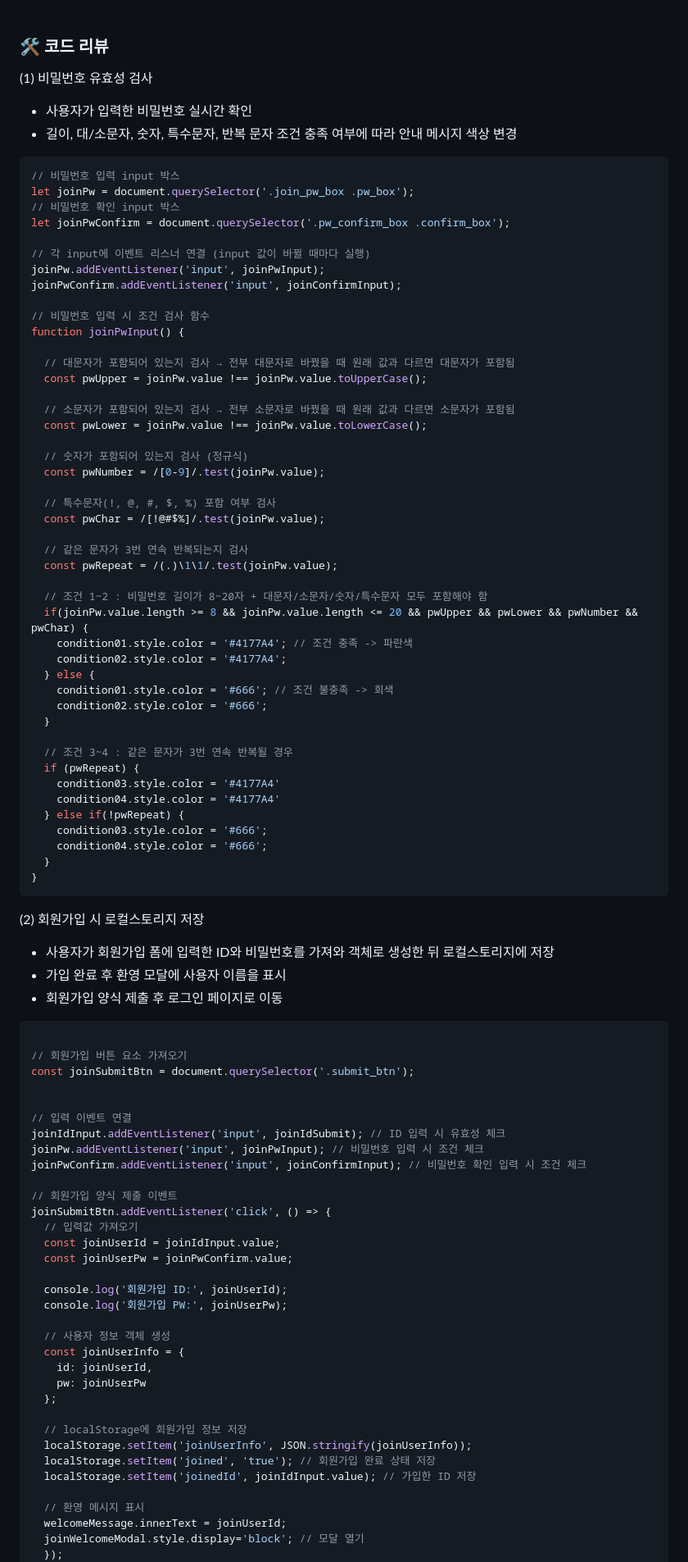
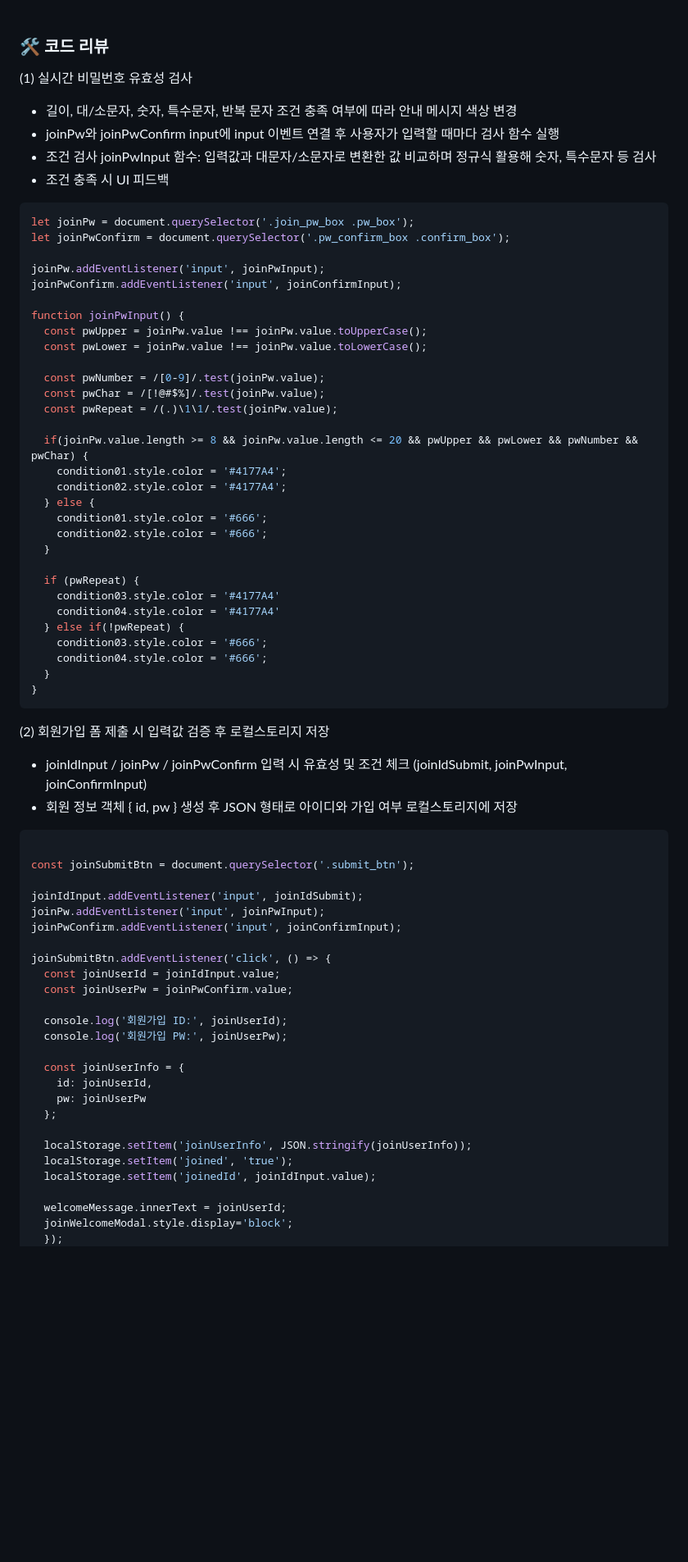
Before and after one commit to oooseungha/caze_loginjoin, a Markdown page: README.md, the part around one of its changes. Shown at 82% size. Rendered like a GitHub page; blank space fills up the shorter version.

````diff
--- a/README.md
+++ b/README.md
@@ -13,47 +13,36 @@ HTML, CSS, JavaScript, jQuery 기반 자사 쇼핑몰 로그인, 회원가입
 <br/><br/>
 
 ### 🛠️ 코드 리뷰
-(1) 비밀번호 유효성 검사
-- 사용자가 입력한 비밀번호 실시간 확인
+(1) 실시간 비밀번호 유효성 검사
 - 길이, 대/소문자, 숫자, 특수문자, 반복 문자 조건 충족 여부에 따라 안내 메시지 색상 변경
+- joinPw와 joinPwConfirm input에 input 이벤트 연결 후 사용자가 입력할 때마다 검사 함수 실행
+- 조건 검사 joinPwInput 함수: 입력값과 대문자/소문자로 변환한 값 비교하며 정규식 활용해 숫자, 특수문자 등 검사
+- 조건 충족 시 UI 피드백
+
+
 ```javascript
-// 비밀번호 입력 input 박스
 let joinPw = document.querySelector('.join_pw_box .pw_box');
-// 비밀번호 확인 input 박스
 let joinPwConfirm = document.querySelector('.pw_confirm_box .confirm_box');
 
-// 각 input에 이벤트 리스너 연결 (input 값이 바뀔 때마다 실행)
 joinPw.addEventListener('input', joinPwInput);
 joinPwConfirm.addEventListener('input', joinConfirmInput);
 
-// 비밀번호 입력 시 조건 검사 함수
 function joinPwInput() {
-
-  // 대문자가 포함되어 있는지 검사 → 전부 대문자로 바꿨을 때 원래 값과 다르면 대문자가 포함됨
   const pwUpper = joinPw.value !== joinPw.value.toUpperCase();
-
-  // 소문자가 포함되어 있는지 검사 → 전부 소문자로 바꿨을 때 원래 값과 다르면 소문자가 포함됨
   const pwLower = joinPw.value !== joinPw.value.toLowerCase();
 
-  // 숫자가 포함되어 있는지 검사 (정규식)
   const pwNumber = /[0-9]/.test(joinPw.value);
-
-  // 특수문자(!, @, #, $, %) 포함 여부 검사
   const pwChar = /[!@#$%]/.test(joinPw.value);
-
-  // 같은 문자가 3번 연속 반복되는지 검사
   const pwRepeat = /(.)\1\1/.test(joinPw.value);
 
-  // 조건 1~2 : 비밀번호 길이가 8~20자 + 대문자/소문자/숫자/특수문자 모두 포함해야 함
   if(joinPw.value.length >= 8 && joinPw.value.length <= 20 && pwUpper && pwLower && pwNumber && pwChar) {
-    condition01.style.color = '#4177A4'; // 조건 충족 -> 파란색
+    condition01.style.color = '#4177A4';
     condition02.style.color = '#4177A4';
   } else {
-    condition01.style.color = '#666'; // 조건 불충족 -> 회색
+    condition01.style.color = '#666';
     condition02.style.color = '#666';
   }
 
-  // 조건 3~4 : 같은 문자가 3번 연속 반복될 경우
   if (pwRepeat) {
     condition03.style.color = '#4177A4'
     condition04.style.color = '#4177A4'
@@ -64,43 +53,35 @@ function joinPwInput() {
 }
 ```
 
-(2) 회원가입 시 로컬스토리지 저장
-- 사용자가 회원가입 폼에 입력한 ID와 비밀번호를 가져와 객체로 생성한 뒤 로컬스토리지에 저장
-- 가입 완료 후 환영 모달에 사용자 이름을 표시
-- 회원가입 양식 제출 후 로그인 페이지로 이동
+(2) 회원가입 폼 제출 시 입력값 검증 후 로컬스토리지 저장
+- joinIdInput / joinPw / joinPwConfirm 입력 시 유효성 및 조건 체크 (joinIdSubmit, joinPwInput, joinConfirmInput)
+- 회원 정보 객체 { id, pw } 생성 후 JSON 형태로 아이디와 가입 여부 로컬스토리지에 저장
+
 ```javascript
 
-// 회원가입 버튼 요소 가져오기
 const joinSubmitBtn = document.querySelector('.submit_btn');
 
+joinIdInput.addEventListener('input', joinIdSubmit);
+joinPw.addEventListener('input', joinPwInput);
+joinPwConfirm.addEventListener('input', joinConfirmInput);
 
-// 입력 이벤트 연결
-joinIdInput.addEventListener('input', joinIdSubmit); // ID 입력 시 유효성 체크
-joinPw.addEventListener('input', joinPwInput); // 비밀번호 입력 시 조건 체크
-joinPwConfirm.addEventListener('input', joinConfirmInput); // 비밀번호 확인 입력 시 조건 체크
-
-// 회원가입 양식 제출 이벤트
 joinSubmitBtn.addEventListener('click', () => {
-  // 입력값 가져오기
   const joinUserId = joinIdInput.value;
   const joinUserPw = joinPwConfirm.value;
 
   console.log('회원가입 ID:', joinUserId);
   console.log('회원가입 PW:', joinUserPw);
 
-  // 사용자 정보 객체 생성
   const joinUserInfo = {
     id: joinUserId,
     pw: joinUserPw
   };
 
-  // localStorage에 회원가입 정보 저장
   localStorage.setItem('joinUserInfo', JSON.stringify(joinUserInfo));
-  localStorage.setItem('joined', 'true'); // 회원가입 완료 상태 저장
-  localStorage.setItem('joinedId', joinIdInput.value); // 가입한 ID 저장
+  localStorage.setItem('joined', 'true');
+  localStorage.setItem('joinedId', joinIdInput.value);
 
-  // 환영 메시지 표시
   welcomeMessage.innerText = joinUserId;
-  joinWelcomeModal.style.display='block'; // 모달 열기
+  joinWelcomeModal.style.display='block';
   });
 };
````
Also changed, not shown: other parts of README.md (+26 -42 lines).
